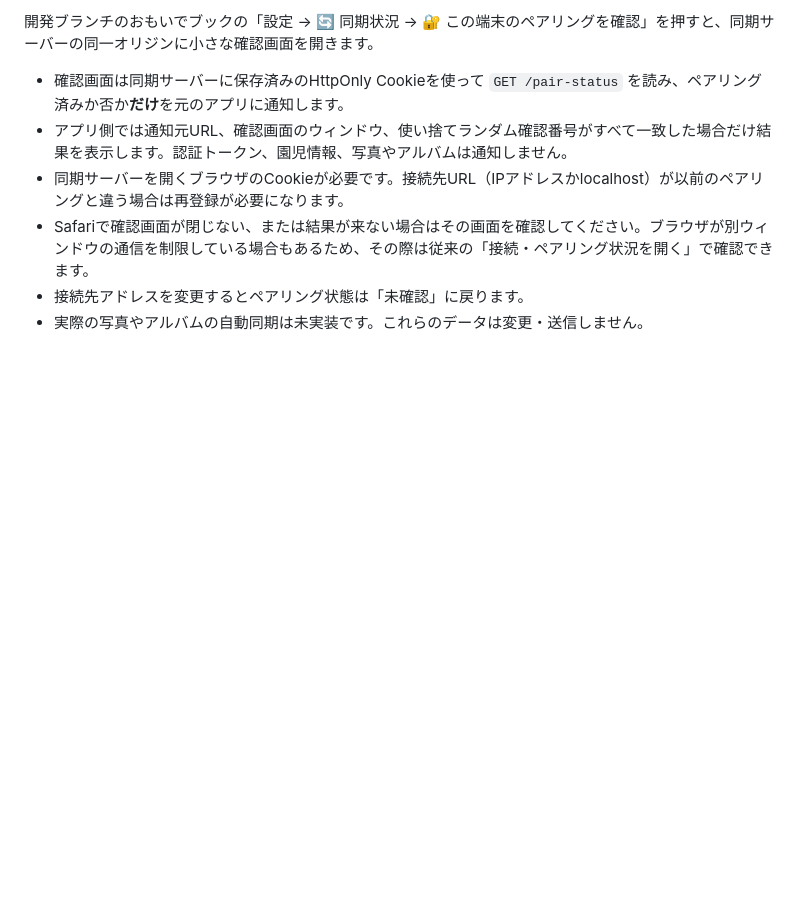
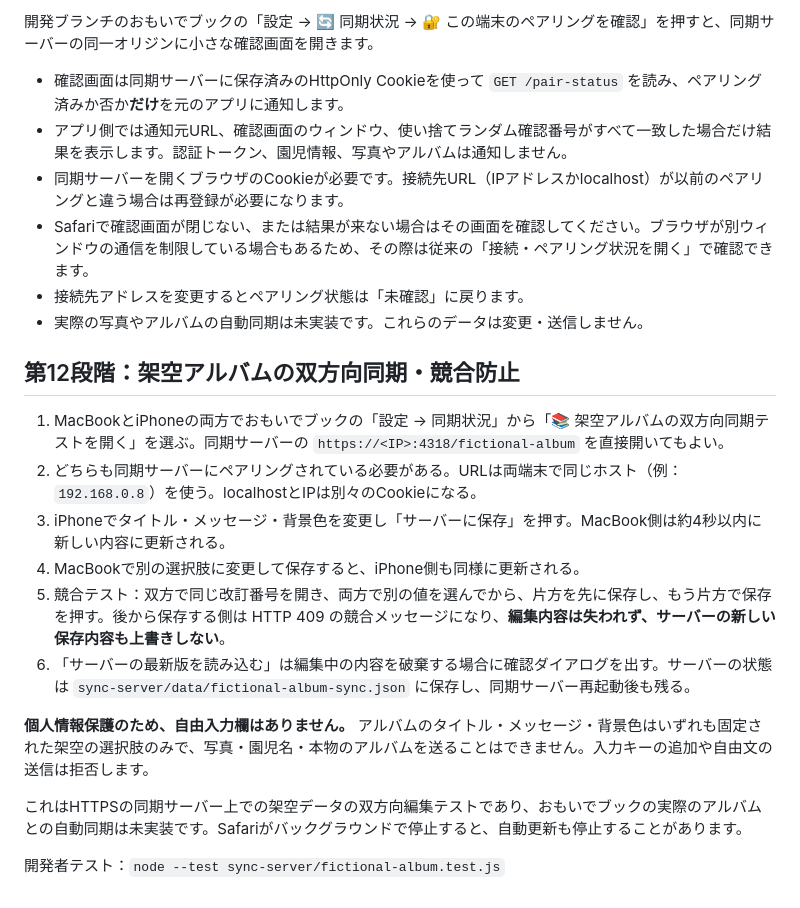
Before and after one commit to napnap0712-hue/kodomo-album-app, a Markdown page: sync-server/README.md, the part around the change. Rendered like a GitHub page; blank space fills up the shorter version.

Commit message:
Document fictional two-way editing, conflict resolution test and real-data safety boundaries

```diff
--- a/sync-server/README.md
+++ b/sync-server/README.md
@@ -198,3 +198,18 @@ node --test sync-server/demo-batch.test.js
 - Safariで確認画面が閉じない、または結果が来ない場合はその画面を確認してください。ブラウザが別ウィンドウの通信を制限している場合もあるため、その際は従来の「接続・ペアリング状況を開く」で確認できます。
 - 接続先アドレスを変更するとペアリング状態は「未確認」に戻ります。
 - 実際の写真やアルバムの自動同期は未実装です。これらのデータは変更・送信しません。
+
+## 第12段階：架空アルバムの双方向同期・競合防止
+
+1. MacBookとiPhoneの両方でおもいでブックの「設定 → 同期状況」から「📚 架空アルバムの双方向同期テストを開く」を選ぶ。同期サーバーの `https://<IP>:4318/fictional-album` を直接開いてもよい。
+2. どちらも同期サーバーにペアリングされている必要がある。URLは両端末で同じホスト（例：`192.168.0.8`）を使う。localhostとIPは別々のCookieになる。
+3. iPhoneでタイトル・メッセージ・背景色を変更し「サーバーに保存」を押す。MacBook側は約4秒以内に新しい内容に更新される。
+4. MacBookで別の選択肢に変更して保存すると、iPhone側も同様に更新される。
+5. 競合テスト：双方で同じ改訂番号を開き、両方で別の値を選んでから、片方を先に保存し、もう片方で保存を押す。後から保存する側は HTTP 409 の競合メッセージになり、**編集内容は失われず、サーバーの新しい保存内容も上書きしない**。
+6. 「サーバーの最新版を読み込む」は編集中の内容を破棄する場合に確認ダイアログを出す。サーバーの状態は `sync-server/data/fictional-album-sync.json` に保存し、同期サーバー再起動後も残る。
+
+**個人情報保護のため、自由入力欄はありません。** アルバムのタイトル・メッセージ・背景色はいずれも固定された架空の選択肢のみで、写真・園児名・本物のアルバムを送ることはできません。入力キーの追加や自由文の送信は拒否します。
+
+これはHTTPSの同期サーバー上での架空データの双方向編集テストであり、おもいでブックの実際のアルバムとの自動同期は未実装です。Safariがバックグラウンドで停止すると、自動更新も停止することがあります。
+
+開発者テスト：`node --test sync-server/fictional-album.test.js`
```
